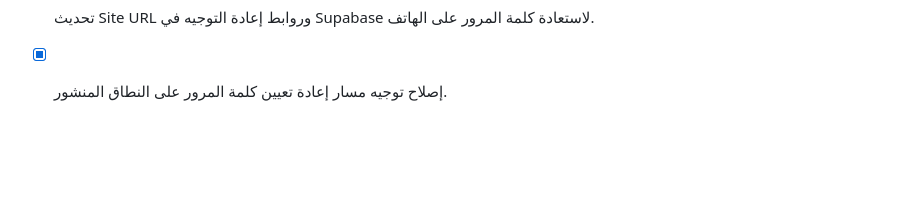
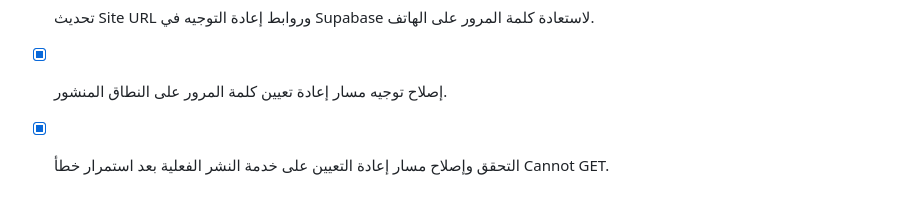
Before and after one commit to Tariqdma/tips-distribution-crm, a Markdown page: todo.md, the part around the change. Rendered like a GitHub page; blank space fills up the shorter version.

Commit message:
Checkpoint: يوثق نجاح مسار استعادة كلمة المرور على النطاق المنشور بعد اكتمال نشر صفحة إعادة التعيين وتحديث إعدادات Supabase وSMTP.

```diff
--- a/todo.md
+++ b/todo.md
@@ -63,3 +63,4 @@
 - [x] تشخيص عدم وصول رسالة استعادة كلمة المرور وتفعيل مسار تسليم موثوق.
 - [x] تحديث Site URL وروابط إعادة التوجيه في Supabase لاستعادة كلمة المرور على الهاتف.
 - [x] إصلاح توجيه مسار إعادة تعيين كلمة المرور على النطاق المنشور.
+- [x] التحقق وإصلاح مسار إعادة التعيين على خدمة النشر الفعلية بعد استمرار خطأ Cannot GET.
```
